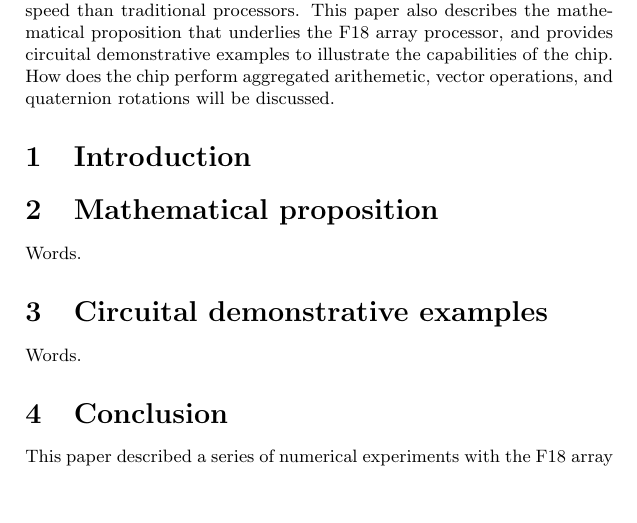
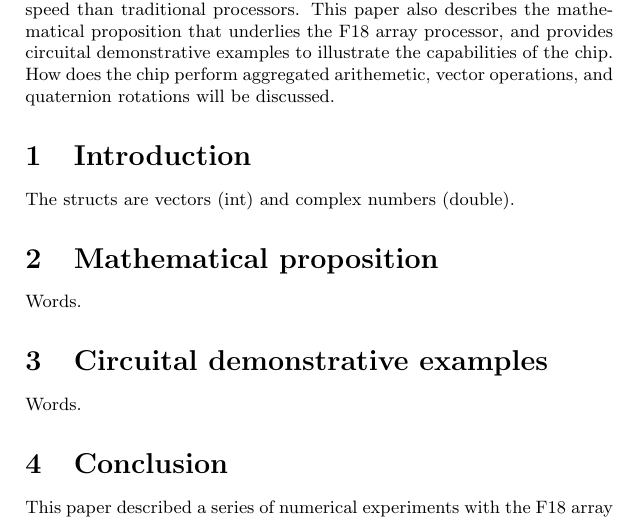
Before and after one commit to pub-n-dub/computation-paper-00, a LaTeX document (paper.tex): part of page 1 of 2, cut so that both start at the same text, the shorter picture padded with empty space. Compiled offline with pdfLaTeX.

Commit message:
Start intro

```diff
--- a/paper.tex
+++ b/paper.tex
@@ -20,7 +20,7 @@
 
 % The introduction.
 \section{Introduction}
-
+The structs are vectors (int) and complex numbers (double).
 
 % The mathematical proposition of the paper.
 \section{Mathematical proposition}
```
